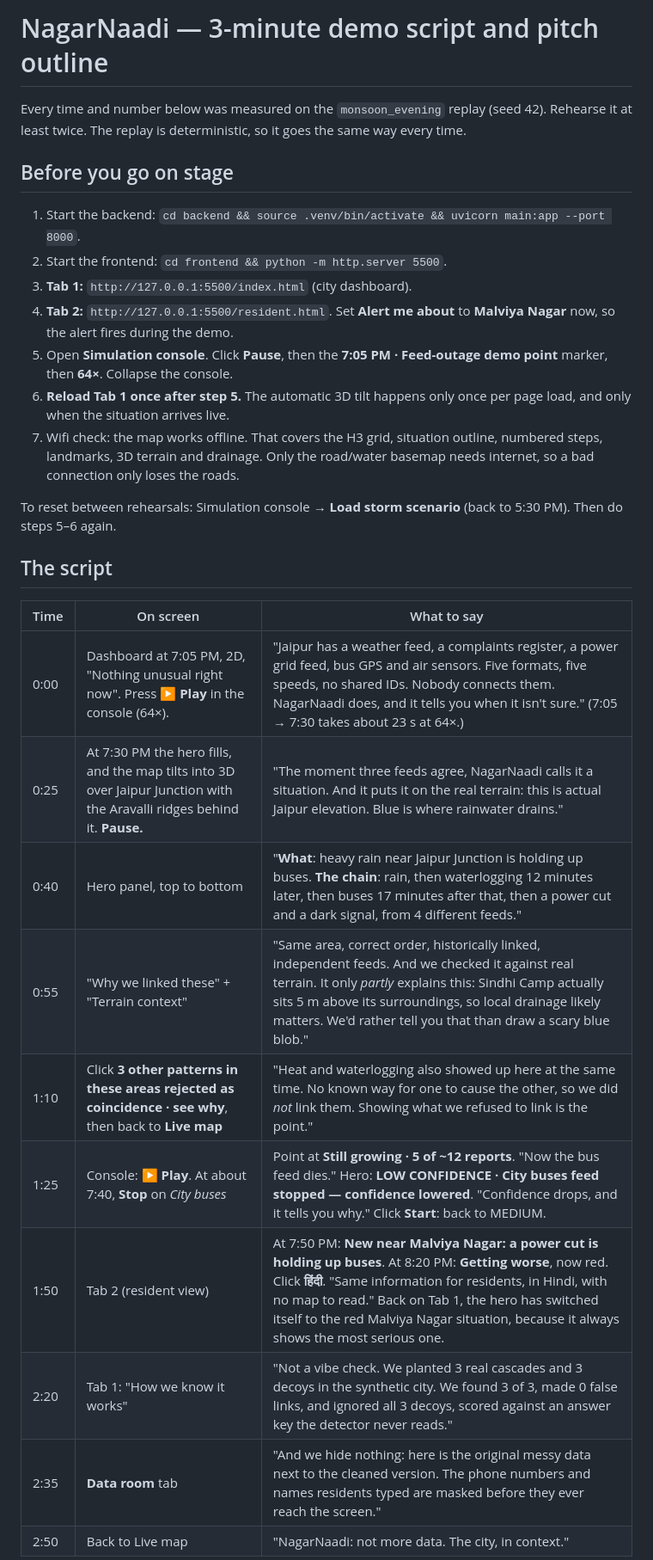
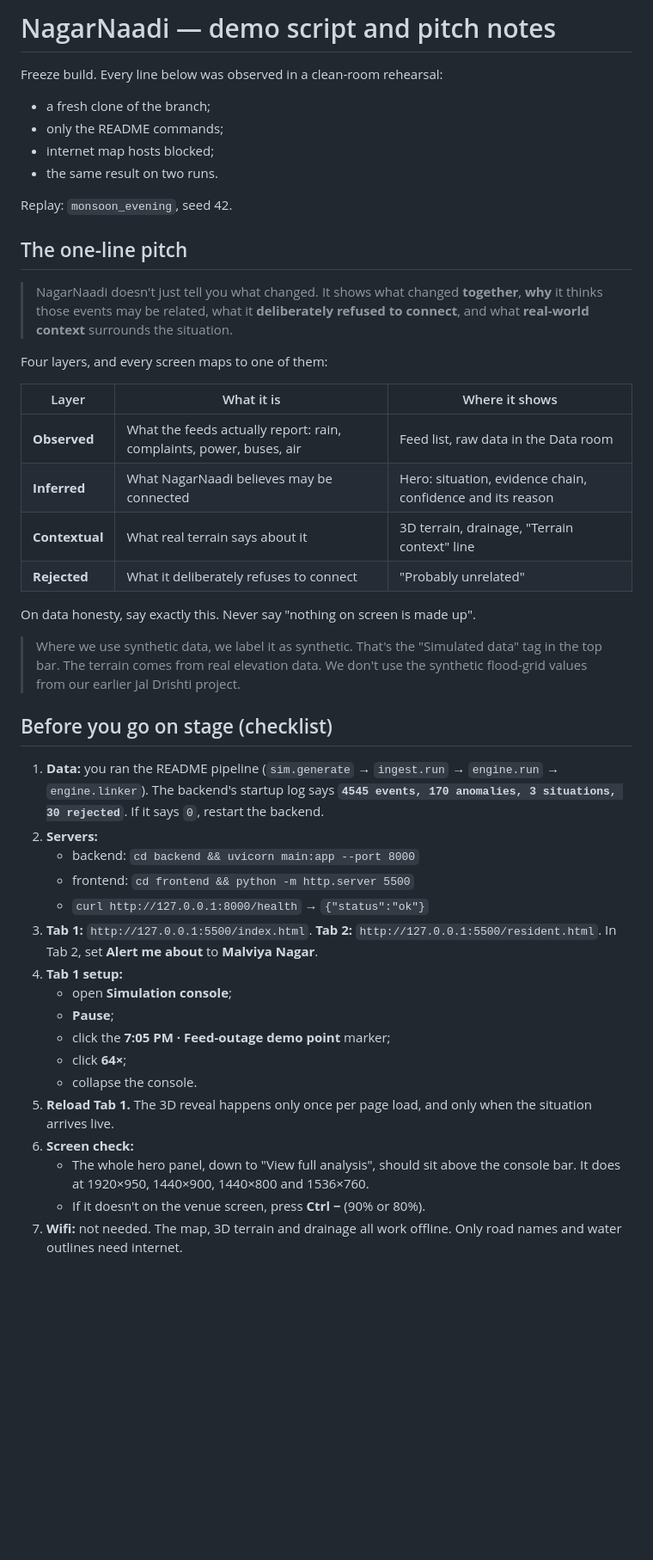
Before and after one commit to ItzHimanshu007/amity_hack, a Markdown page: docs/DEMO.md, the part around one of its changes. Shown at 86% size. GitHub-like rendering; blank space fills up the shorter version.

```diff
--- a/docs/DEMO.md
+++ b/docs/DEMO.md
@@ -1,31 +1,57 @@
-# NagarNaadi — 3-minute demo script and pitch outline
+# NagarNaadi — demo script and pitch notes
 
-Every time and number below was measured on the `monsoon_evening` replay (seed 42).
-Rehearse it at least twice. The replay is deterministic, so it goes the same way every time.
+Freeze build. Every line below was observed in a clean-room rehearsal:
+- a fresh clone of the branch;
+- only the README commands;
+- internet map hosts blocked;
+- the same result on two runs.
 
-## Before you go on stage
+Replay: `monsoon_evening`, seed 42.
 
-1. Start the backend: `cd backend && source .venv/bin/activate && uvicorn main:app --port 8000`.
-2. Start the frontend: `cd frontend && python -m http.server 5500`.
-3. **Tab 1:** `http://127.0.0.1:5500/index.html` (city dashboard).
-4. **Tab 2:** `http://127.0.0.1:5500/resident.html`. Set **Alert me about** to **Malviya Nagar** now, so the alert fires during the demo.
-5. Open **Simulation console**. Click **Pause**, then the **7:05 PM · Feed-outage demo point** marker, then **64×**. Collapse the console.
-6. **Reload Tab 1 once after step 5.** The automatic 3D tilt happens only once per page load, and only when the situation arrives live.
-7. Wifi check: the map works offline. That covers the H3 grid, situation outline, numbered steps, landmarks, 3D terrain and drainage. Only the road/water basemap needs internet, so a bad connection only loses the roads.
+## The one-line pitch
 
-To reset between rehearsals: Simulation console → **Load storm scenario** (back to 5:30 PM). Then do steps 5–6 again.
+> NagarNaadi doesn't just tell you what changed. It shows what changed **together**, **why** it
+> thinks those events may be related, what it **deliberately refused to connect**, and what
+> **real-world context** surrounds the situation.
 
-## The script
+Four layers, and every screen maps to one of them:
 
-| Time | On screen | What to say |
+| Layer | What it is | Where it shows |
 |---|---|---|
-| 0:00 | Dashboard at 7:05 PM, 2D, "Nothing unusual right now". Press **▶ Play** in the console (64×). | "Jaipur has a weather feed, a complaints register, a power grid feed, bus GPS and air sensors. Five formats, five speeds, no shared IDs. Nobody connects them. NagarNaadi does, and it tells you when it isn't sure." (7:05 → 7:30 takes about 23 s at 64×.) |
-| 0:25 | At 7:30 PM the hero fills, and the map tilts into 3D over Jaipur Junction with the Aravalli ridges behind it. **Pause.** | "The moment three feeds agree, NagarNaadi calls it a situation. And it puts it on the real terrain: this is actual Jaipur elevation. Blue is where rainwater drains." |
-| 0:40 | Hero panel, top to bottom | "**What**: heavy rain near Jaipur Junction is holding up buses. **The chain**: rain, then waterlogging 12 minutes later, then buses 17 minutes after that, then a power cut and a dark signal, from 4 different feeds." |
-| 0:55 | "Why we linked these" + "Terrain context" | "Same area, correct order, historically linked, independent feeds. And we checked it against real terrain. It only *partly* explains this: Sindhi Camp actually sits 5 m above its surroundings, so local drainage likely matters. We'd rather tell you that than draw a scary blue blob." |
-| 1:10 | Click **3 other patterns in these areas rejected as coincidence · see why**, then back to **Live map** | "Heat and waterlogging also showed up here at the same time. No known way for one to cause the other, so we did *not* link them. Showing what we refused to link is the point." |
-| 1:25 | Console: **▶ Play**. At about 7:40, **Stop** on *City buses* | Point at **Still growing · 5 of ~12 reports**. "Now the bus feed dies." Hero: **LOW CONFIDENCE · City buses feed stopped — confidence lowered**. "Confidence drops, and it tells you why." Click **Start**: back to MEDIUM. |
-| 1:50 | Tab 2 (resident view) | At 7:50 PM: **New near Malviya Nagar: a power cut is holding up buses**. At 8:20 PM: **Getting worse**, now red. Click **हिंदी**. "Same information for residents, in Hindi, with no map to read." Back on Tab 1, the hero has switched itself to the red Malviya Nagar situation, because it always shows the most serious one. |
-| 2:20 | Tab 1: "How we know it works" | "Not a vibe check. We planted 3 real cascades and 3 decoys in the synthetic city. We found 3 of 3, made 0 false links, and ignored all 3 decoys, scored against an answer key the detector never reads." |
-| 2:35 | **Data room** tab | "And we hide nothing: here is the original messy data next to the cleaned version. The phone numbers and names residents typed are masked before they ever reach the screen." |
-| 2:50 | Back to Live map | "NagarNaadi: not more data. The city, in context." |
+| **Observed** | What the feeds actually report: rain, complaints, power, buses, air | Feed list, raw data in the Data room |
+| **Inferred** | What NagarNaadi believes may be connected | Hero: situation, evidence chain, confidence and its reason |
+| **Contextual** | What real terrain says about it | 3D terrain, drainage, "Terrain context" line |
+| **Rejected** | What it deliberately refuses to connect | "Probably unrelated" |
+
+On data honesty, say exactly this. Never say "nothing on screen is made up".
+
+> Where we use synthetic data, we label it as synthetic. That's the "Simulated data" tag in the
+> top bar. The terrain comes from real elevation data. We don't use the synthetic flood-grid
+> values from our earlier Jal Drishti project.
+
+## Before you go on stage (checklist)
+
+1. **Data:** you ran the README pipeline (`sim.generate` → `ingest.run` → `engine.run` →
+   `engine.linker`). The backend's startup log says
+   **`4545 events, 170 anomalies, 3 situations, 30 rejected`**. If it says `0`, restart the backend.
+2. **Servers:**
+   - backend: `cd backend && uvicorn main:app --port 8000`
+   - frontend: `cd frontend && python -m http.server 5500`
+   - `curl http://127.0.0.1:8000/health` → `{"status":"ok"}`
+3. **Tab 1:** `http://127.0.0.1:5500/index.html`.
+   **Tab 2:** `http://127.0.0.1:5500/resident.html`. In Tab 2, set **Alert me about** to **Malviya Nagar**.
+4. **Tab 1 setup:**
+   - open **Simulation console**;
+   - **Pause**;
+   - click the **7:05 PM · Feed-outage demo point** marker;
+   - click **64×**;
+   - collapse the console.
+5. **Reload Tab 1.** The 3D reveal happens only once per page load, and only when the situation
+   arrives live.
+6. **Screen check:**
+   - The whole hero panel, down to "View full analysis", should sit above the console bar.
+     It does at 1920×950, 1440×900, 1440×800 and 1536×760.
+   - If it doesn't on the venue screen, press **Ctrl −** (90% or 80%).
+7. **Wifi:** not needed. The map, 3D terrain and drainage all work offline. Only road names and
+   water outlines need internet.
+
```
Also changed, not shown: other parts of docs/DEMO.md (+70 -33 lines).
